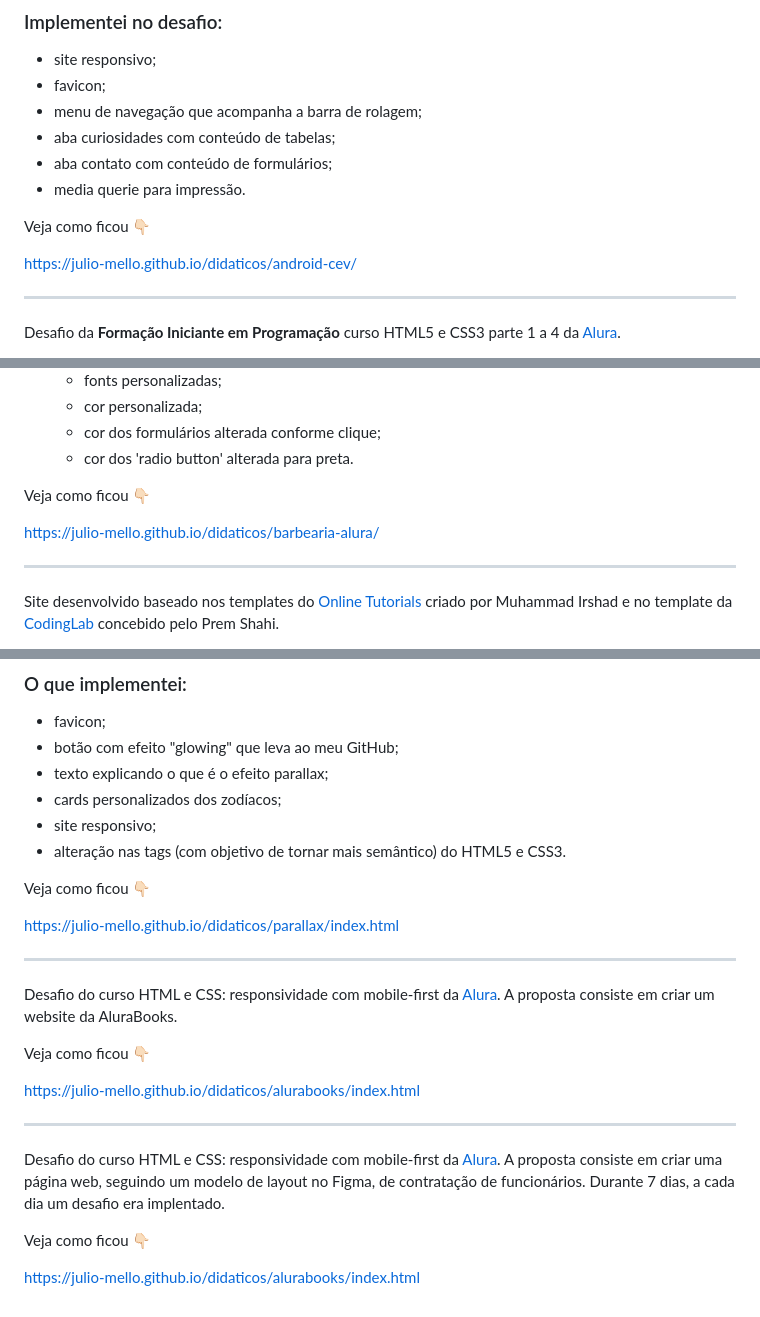
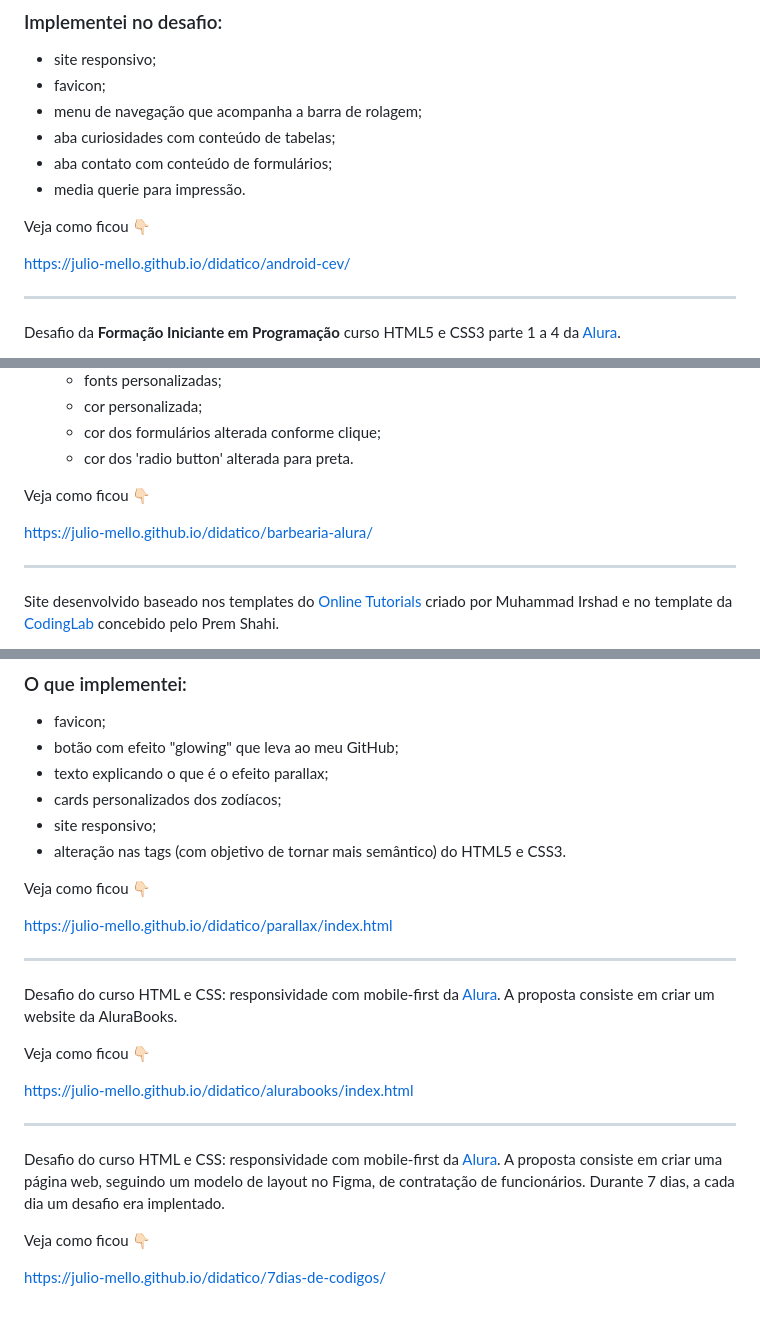
Before and after one commit to Julio-Mello/didatico, a Markdown page: README.md, 3 parts joined by grey strips. Rendered like a GitHub page.

```diff
--- a/README.md
+++ b/README.md
@@ -15,7 +15,7 @@ Desafio da aula 30 do módulo 2 de **HTML5** e **CSS3** proposto pelo prof. Guan
 
 Veja como ficou 👇🏻
 
-https://julio-mello.github.io/didaticos/android-cev/
+https://julio-mello.github.io/didatico/android-cev/
 ___
 Desafio da **Formação Iniciante em Programação** curso HTML5 e CSS3 parte 1 a 4 da [Alura](https://www.alura.com.br/).
 
@@ -34,7 +34,7 @@ A propopsta era desenvolver um site de uma barbearia com 3 "abas" (home, produto
 
 Veja como ficou 👇🏻
 
-https://julio-mello.github.io/didaticos/barbearia-alura/
+https://julio-mello.github.io/didatico/barbearia-alura/
 ___
 Site desenvolvido baseado nos templates do [Online Tutorials](https://www.youtube.com/watch?v=1wfeqDyMUx4&list=PL9r7593_w4itixZhIIM4sMohURqNq3ZNr&index=2&t=705s) criado por Muhammad Irshad e no template da [CodingLab](https://www.youtube.com/watch?v=qOO6lVMhmGc&list=WL&index=11&t=531s) concebido pelo Prem Shahi.
 
@@ -50,13 +50,13 @@ Reuni 3 conteúdos (efeito parallax, efeito slide card e tela de login) que me i
 
 Veja como ficou 👇🏻
 
-https://julio-mello.github.io/didaticos/parallax/index.html
+https://julio-mello.github.io/didatico/parallax/index.html
 ___
 Desafio do curso HTML e CSS: responsividade com mobile-first da [Alura](https://www.alura.com.br/). A proposta consiste em criar um website da AluraBooks.
 
 Veja como ficou 👇🏻
 
-https://julio-mello.github.io/didaticos/alurabooks/index.html
+https://julio-mello.github.io/didatico/alurabooks/index.html
 
 ___
 Desafio do curso HTML e CSS: responsividade com mobile-first da [Alura](https://www.alura.com.br/).
@@ -64,4 +64,4 @@ A proposta consiste em criar uma página web, seguindo um modelo de layout no Fi
 
 Veja como ficou 👇🏻
 
-https://julio-mello.github.io/didaticos/alurabooks/index.html
+https://julio-mello.github.io/didatico/7dias-de-codigos/
```
